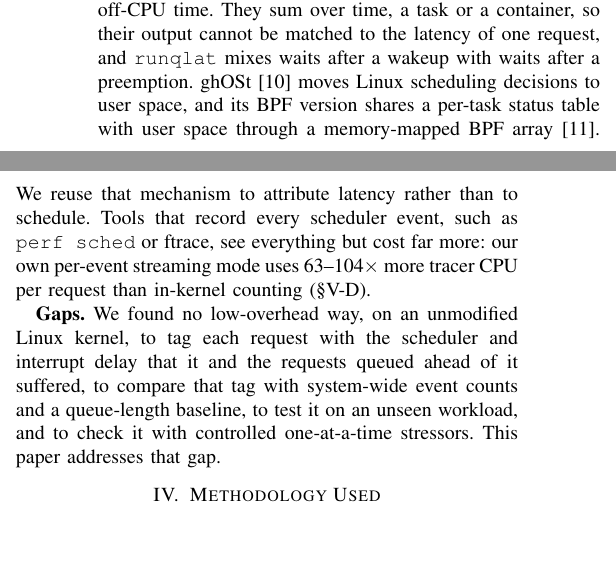
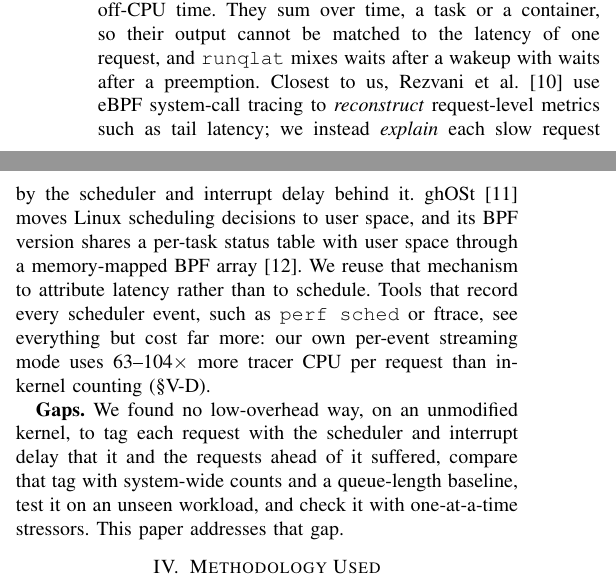
Before and after one commit to YashvanthSankar/os-course-project, a LaTeX paper (report/main.tex, which reads report/sections/related.tex): two parts of the columns of page 2 of 6, joined at a grey line, cut so that both start at the same text, the shorter picture padded with empty space. Compiled offline with pdfLaTeX.

Commit message:
Literature survey: cite Rezvani et al. (ISPASS 2024), verified via Crossref and the paper text, as the closest prior work

```diff
--- a/report/sections/related.tex
+++ b/report/sections/related.tex
@@ -41,7 +41,10 @@ interface~\cite{kernelbpf}: \texttt{runqlat} shows runqueue wait as a
 histogram per CPU, process or cgroup, and other tools cover softirq and
 off-CPU time. They sum over time, a task or a container, so their output
 cannot be matched to the latency of one request, and \texttt{runqlat} mixes
-waits after a wakeup with waits after a preemption.
+waits after a wakeup with waits after a preemption. Closest to us,
+Rezvani et al.~\cite{rezvani2024ispass} use eBPF system-call tracing to
+\emph{reconstruct} request-level metrics such as tail latency; we instead
+\emph{explain} each slow request by the scheduler and interrupt delay behind it.
 ghOSt~\cite{humphries2021ghost} moves Linux scheduling decisions to user
 space, and its BPF version shares a per-task status table with user space
 through a memory-mapped BPF array~\cite{rhoden2022ghostbpf}. We reuse that
@@ -51,9 +54,8 @@ everything but cost far more: our own per-event streaming mode uses
 63--104$\times$ more tracer CPU per request than in-kernel counting
 (\S\ref{sec:overhead}).
 
-\textbf{Gaps.} We found no low-overhead way, on an unmodified Linux kernel,
-to tag each request with the scheduler and interrupt delay that it and the
-requests queued ahead of it suffered, to compare that tag with system-wide
-event counts and a queue-length baseline, to test it on an unseen workload,
-and to check it with controlled one-at-a-time stressors. This paper
-addresses that gap.
+\textbf{Gaps.} We found no low-overhead way, on an unmodified kernel, to
+tag each request with the scheduler and interrupt delay that it and the
+requests ahead of it suffered, compare that tag with system-wide counts and
+a queue-length baseline, test it on an unseen workload, and check it with
+one-at-a-time stressors. This paper addresses that gap.
```
Also changed, not shown: dist/TailTag_report.pdf, 3 other files.
